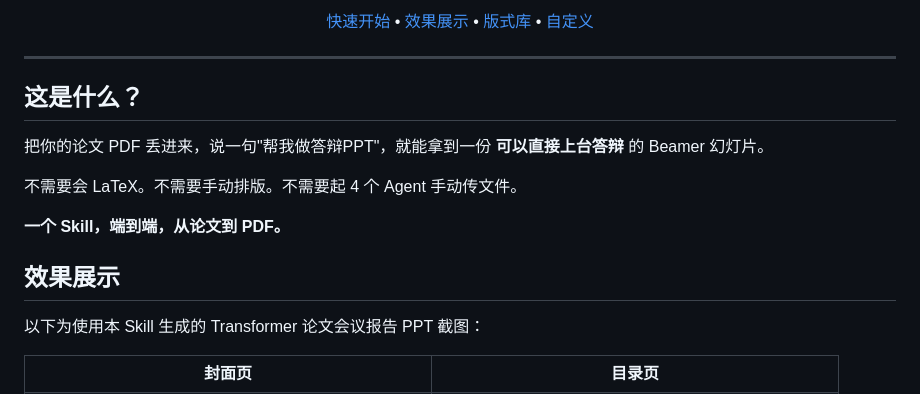
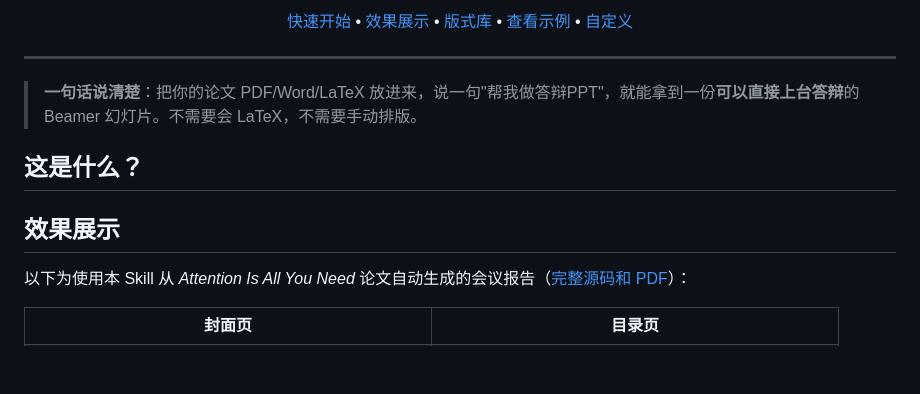
Before and after one commit to Faust-Donf/beamer-academic, a Markdown page: README.md, the part around one of its changes. GitHub-like rendering; blank space fills up the shorter version.

```diff
--- a/README.md
+++ b/README.md
@@ -13,22 +20,19 @@
   <a href="#快速开始">快速开始</a> •
   <a href="#效果展示">效果展示</a> •
   <a href="#版式库">版式库</a> •
+  <a href="examples/transformer/">查看示例</a> •
   <a href="#自定义">自定义</a>
 </p>
 
 ---
 
+> **一句话说清楚**：把你的论文 PDF/Word/LaTeX 放进来，说一句"帮我做答辩PPT"，就能拿到一份**可以直接上台答辩**的 Beamer 幻灯片。不需要会 LaTeX，不需要手动排版。
+
 ## 这是什么？
-
-把你的论文 PDF 丢进来，说一句"帮我做答辩PPT"，就能拿到一份 **可以直接上台答辩** 的 Beamer 幻灯片。
-
-不需要会 LaTeX。不需要手动排版。不需要起 4 个 Agent 手动传文件。
-
-**一个 Skill，端到端，从论文到 PDF。**
 
 ## 效果展示
 
-以下为使用本 Skill 生成的 Transformer 论文会议报告 PPT 截图：
+以下为使用本 Skill 从 *Attention Is All You Need* 论文自动生成的会议报告（[完整源码和 PDF](examples/transformer/)）：
 
 <table>
   <tr>
```
Also changed, not shown: other parts of README.md (+10 -3 lines).
